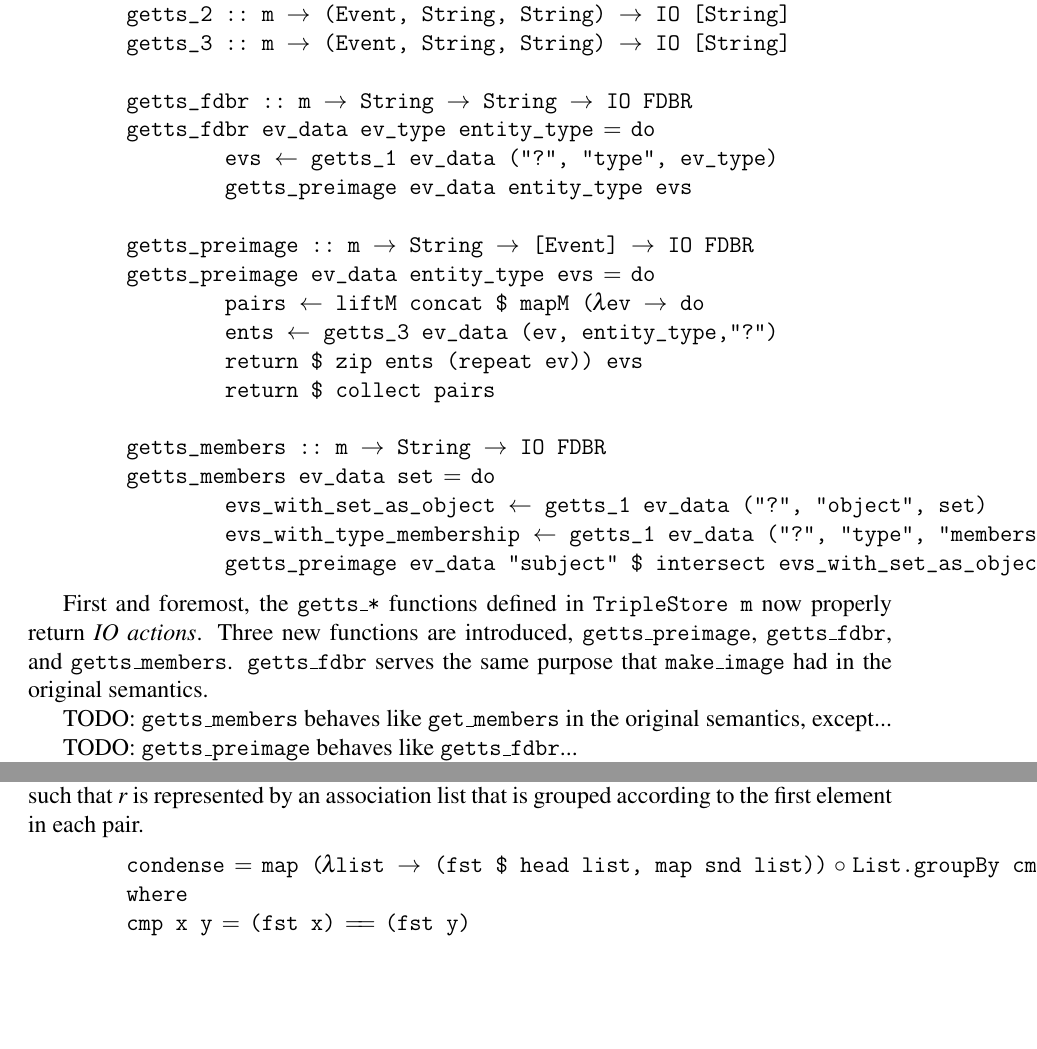
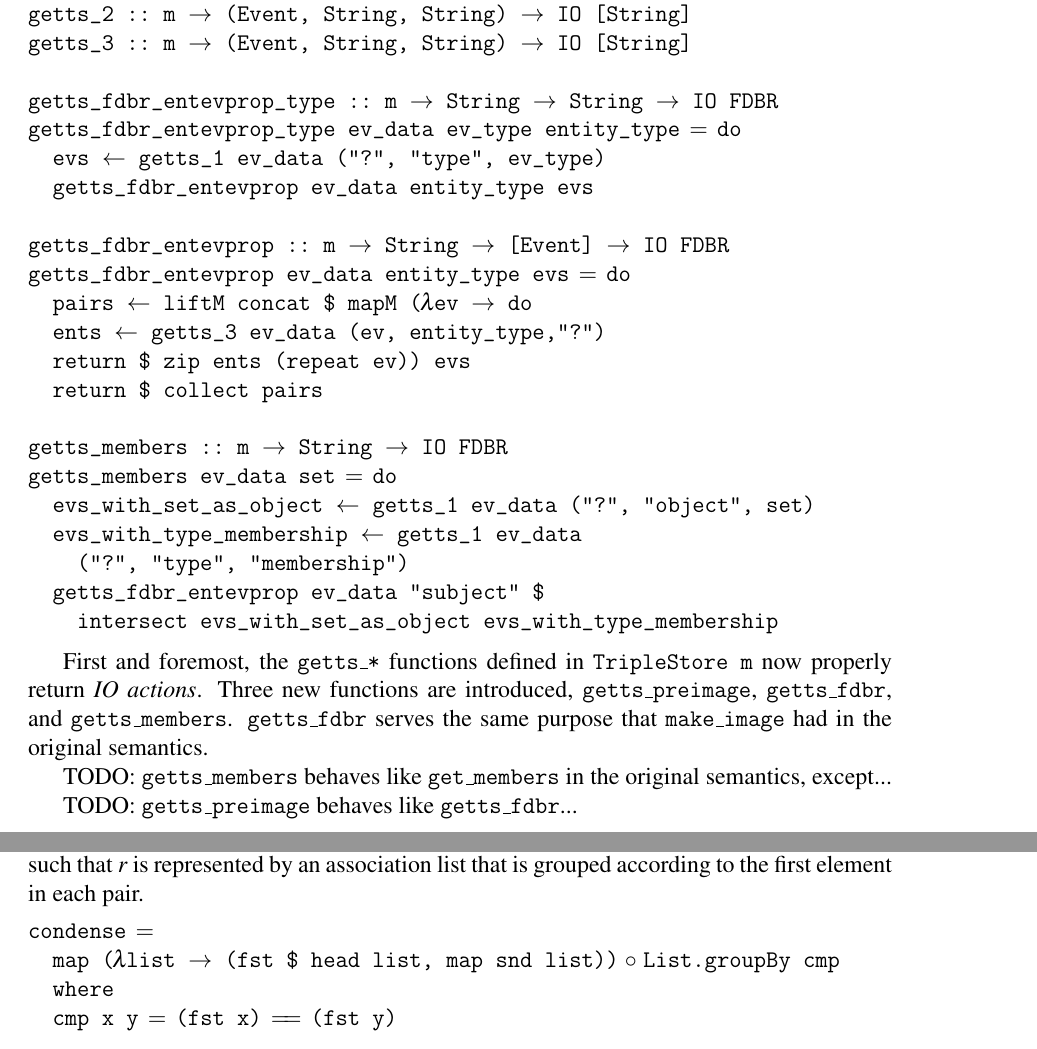
Before and after one commit to InBetweenNames/msc-thesis, a LaTeX thesis (TeX_files/interface.tex): two parts of pages 5 and 6 of 7, joined at a grey line, cut so that both start at the same text, the shorter picture padded with empty space. Compiled offline with pdfLaTeX.

```diff
--- a/TeX_files/interface.tex
+++ b/TeX_files/interface.tex
@@ -184,13 +184,13 @@
 getts_2 :: m -> (Event, String, String) -> IO [String]
 getts_3 :: m -> (Event, String, String) -> IO [String]
 
-	getts_fdbr :: m -> String -> String -> IO FDBR
-	getts_fdbr ev_data ev_type entity_type = do
+getts_fdbr_entevprop_type :: m -> String -> String -> IO FDBR
+getts_fdbr_entevprop_type ev_data ev_type entity_type = do
   evs <- getts_1 ev_data ("?", "type", ev_type)
-		getts_preimage ev_data entity_type evs
+  getts_fdbr_entevprop ev_data entity_type evs
 
-	getts_preimage :: m -> String -> [Event] -> IO FDBR
-	getts_preimage ev_data entity_type evs = do
+getts_fdbr_entevprop :: m -> String -> [Event] -> IO FDBR
+getts_fdbr_entevprop ev_data entity_type evs = do
   pairs <- liftM concat $ mapM (\ev -> do
   ents <- getts_3 ev_data (ev, entity_type,"?")
   return $ zip ents (repeat ev)) evs
@@ -199,8 +199,10 @@
 getts_members :: m -> String -> IO FDBR
 getts_members ev_data set = do
   evs_with_set_as_object <- getts_1 ev_data ("?", "object", set)
-		evs_with_type_membership <- getts_1 ev_data ("?", "type", "membership")
-		getts_preimage ev_data "subject" $ intersect evs_with_set_as_object evs_with_type_membership
+  evs_with_type_membership <- getts_1 ev_data
+    ("?", "type", "membership")
+  getts_fdbr_entevprop ev_data "subject" $
+    intersect evs_with_set_as_object evs_with_type_membership
 \end{code}
 
 First and foremost, the \texttt{getts\_*} functions defined in \texttt{TripleStore m} now properly return {\em IO actions}.
```
Also changed, not shown: TeX_files/interface.tex (14 more changed lines). Lines whose indentation alone changed are shown as unchanged.
